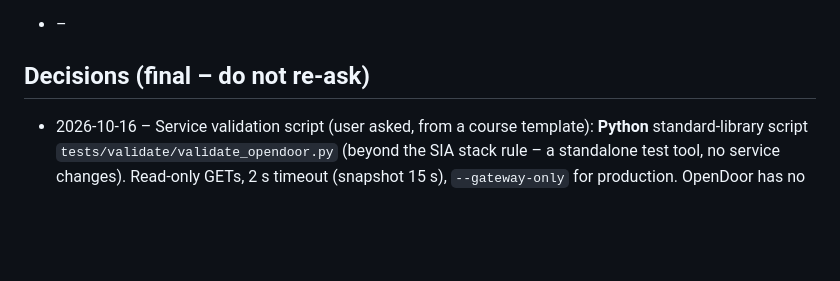
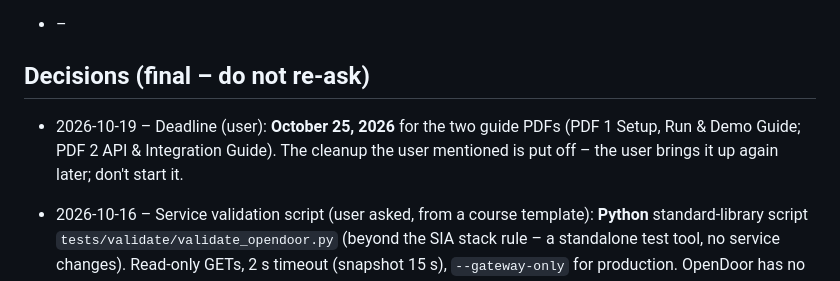
Before and after one commit to fred200606/opendoor, a Markdown page: PROGRESS.md, the part around one of its changes. Drawn GitHub-style; blank space fills up the shorter version.

Commit message:
docs(progress): guide PDFs deadline October 25, cleanup deferred
Co-Authored-By: Claude Opus 5.5 <noreply@anthropic.com>

```diff
--- a/PROGRESS.md
+++ b/PROGRESS.md
@@ -17,6 +17,7 @@
 
 ## Decisions (final – do not re-ask)
 
+- 2026-10-19 – Deadline (user): **October 25, 2026** for the two guide PDFs (PDF 1 Setup, Run & Demo Guide; PDF 2 API & Integration Guide). The cleanup the user mentioned is put off – the user brings it up again later; don't start it.
 - 2026-10-16 – Service validation script (user asked, from a course template): **Python** standard-library script `tests/validate/validate_opendoor.py` (beyond the SIA stack rule – a standalone test tool, no service changes). Read-only GETs, 2 s timeout (snapshot 15 s), `--gateway-only` for production. OpenDoor has no service-discovery registry (gateway `CORE_URL`/`INSIGHTS_URL`, Insights `CORE_INTERNAL_URL` + service key); the README says so.
 - 2026-10-16 – Release tasks while the user is away (user): run (1) Newman smoke on production – read-only requests only, (2) JMeter load/stress on production with the documented **500 postings / 50 users** (`load-test:data`, removed afterwards; gateway limit raised for the test window only), (3) SIA doc update and **rebuild** (nobody edited the .docx by hand), with the 9.1 screenshots **recaptured from production** (job page only when the snapshot has nearby places, else keep the old one). Production demo accounts: **email notifications off** (their @opendoor.test addresses cannot receive mail; data change only, the seeder is unchanged).
 - 2026-10-15 – Mail provider (user): **Brevo** free plan (300 emails/day) through its **HTTPS API** – Railway blocks outbound SMTP on Trial/Free/Hobby. Core gets the Symfony Brevo API transport as mailer `brevo`; the user creates the account, verifies one sender address and puts the API key in Railway (never in the repo or chat). Push to GitHub approved for deployment (Railway/Vercel deploy from GitHub).
```
Also changed, not shown: other parts of PROGRESS.md (+2 -2 lines).
